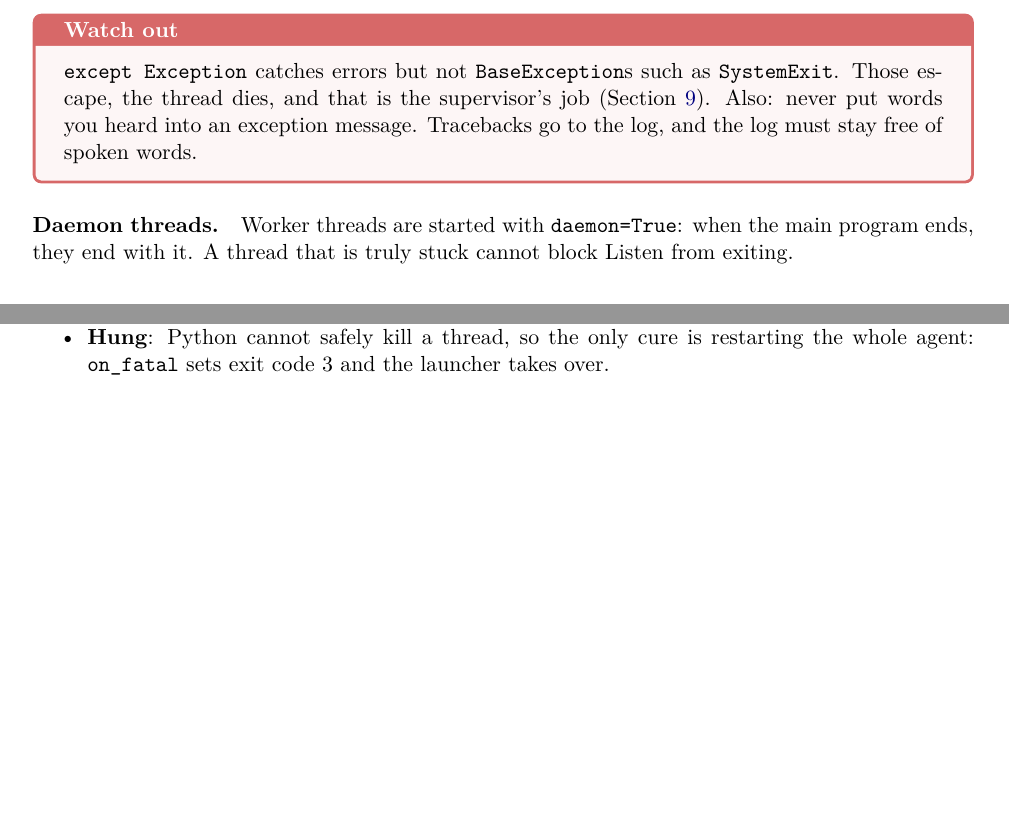
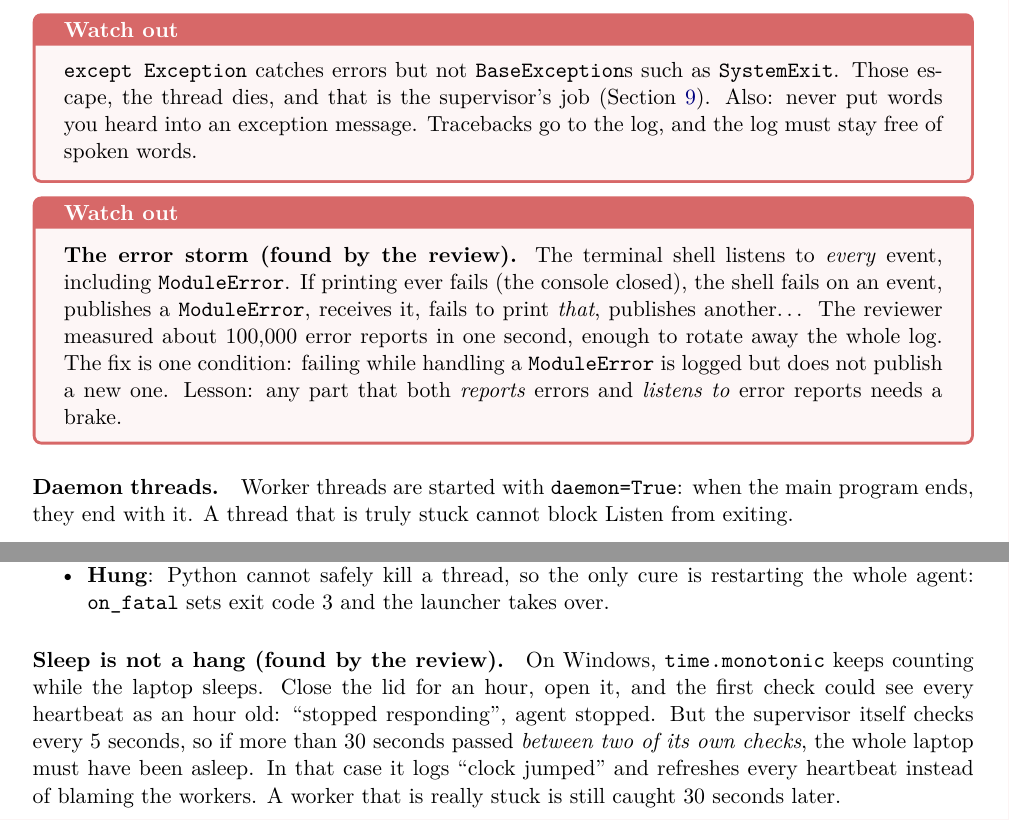
Before and after one commit to sanidhya-codes-he/Listen, a LaTeX paper (docs/learning/10-stage-1-foundations.tex): two parts of pages 6 and 7 of 10 before the commit and two parts of pages 6 and 7 of 11 after it, joined at a grey line, cut so that both start at the same text, the shorter picture padded with empty space. Compiled offline with pdfLaTeX.

Commit message:
Doc 10: lessons from the review (encodings, error storm, sleep vs hang)

```diff
--- a/docs/learning/10-stage-1-foundations.tex
+++ b/docs/learning/10-stage-1-foundations.tex
@@ -338,6 +344,16 @@ Also: never put words you heard into an exception message. Tracebacks go to the
 log must stay free of spoken words.
 \end{caution}
 
+\begin{caution}
+\textbf{The error storm (found by the review).} The terminal shell listens to \emph{every}
+event, including \texttt{ModuleError}. If printing ever fails (the console closed), the shell
+fails on an event, publishes a \texttt{ModuleError}, receives it, fails to print \emph{that},
+publishes another\ldots{} The reviewer measured about 100{,}000 error reports in one second,
+enough to rotate away the whole log. The fix is one condition: failing while handling a
+\texttt{ModuleError} is logged but does not publish a new one. Lesson: any part that both
+\emph{reports} errors and \emph{listens to} error reports needs a brake.
+\end{caution}
+
 \paragraph{Daemon threads.} Worker threads are started with \texttt{daemon=True}: when the main
 program ends, they end with it. A thread that is truly stuck cannot block Listen from exiting.
 
@@ -404,6 +420,14 @@ elif now - worker.last_beat > HUNG_AFTER:              # alive but silent for 30
   \item \textbf{Hung}: Python cannot safely kill a thread, so the only cure is restarting the
         whole agent: \texttt{on\_fatal} sets exit code 3 and the launcher takes over.
 \end{itemize}
+
+\paragraph{Sleep is not a hang (found by the review).} On Windows, \texttt{time.monotonic} keeps
+counting while the laptop sleeps. Close the lid for an hour, open it, and the first check could
+see every heartbeat as an hour old: ``stopped responding'', agent stopped. But the supervisor
+itself checks every 5 seconds, so if more than 30 seconds passed \emph{between two of its own
+checks}, the whole laptop must have been asleep. In that case it logs ``clock jumped'' and
+refreshes every heartbeat instead of blaming the workers. A worker that is really stuck is still
+caught 30 seconds later.
 
 % =====================================================================
 \section{Dependency injection and fakes}
```
Also changed, not shown: docs/learning/10-stage-1-foundations.pdf, docs/learning/10-stage-1-foundations.tex (6 more changed lines).
